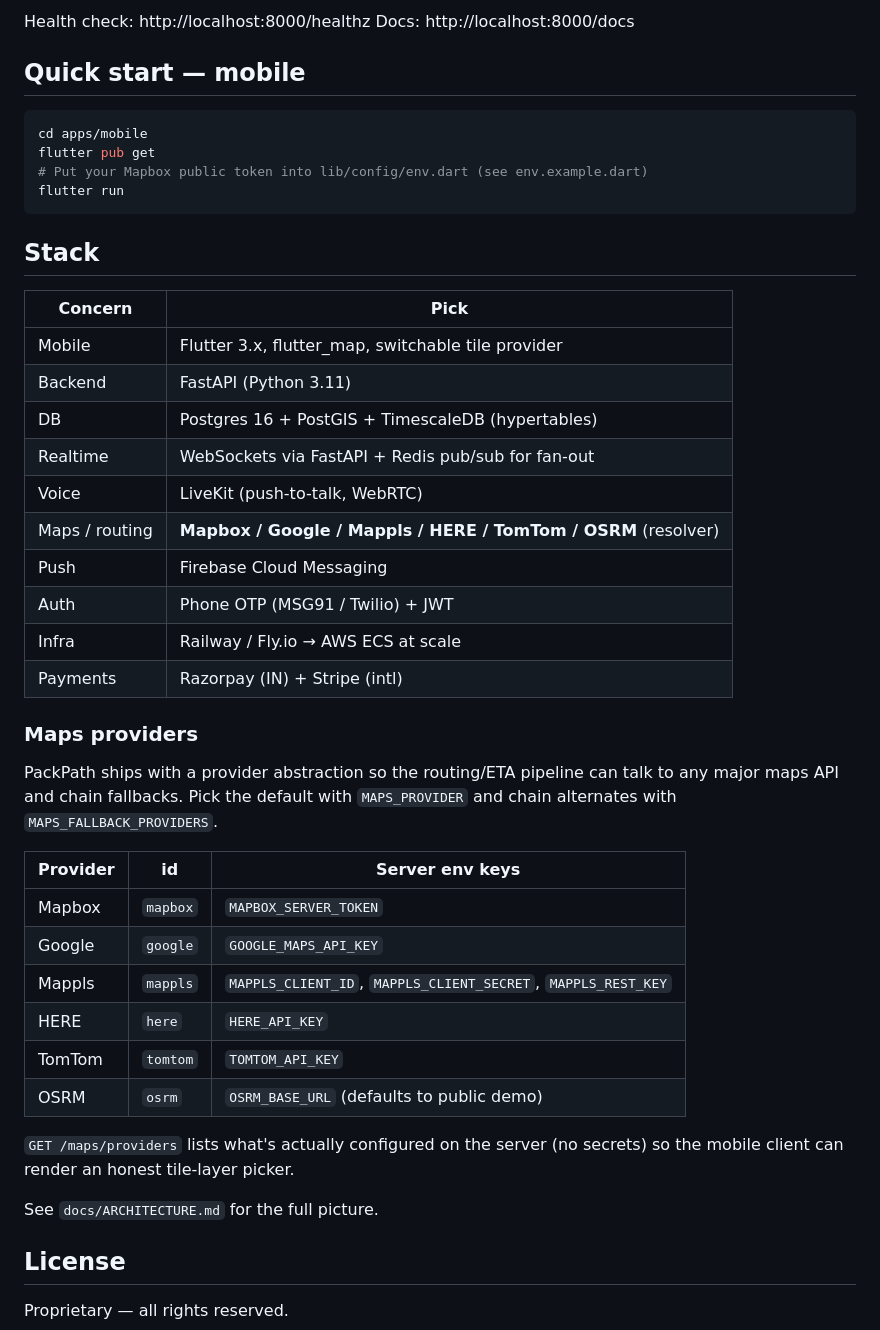
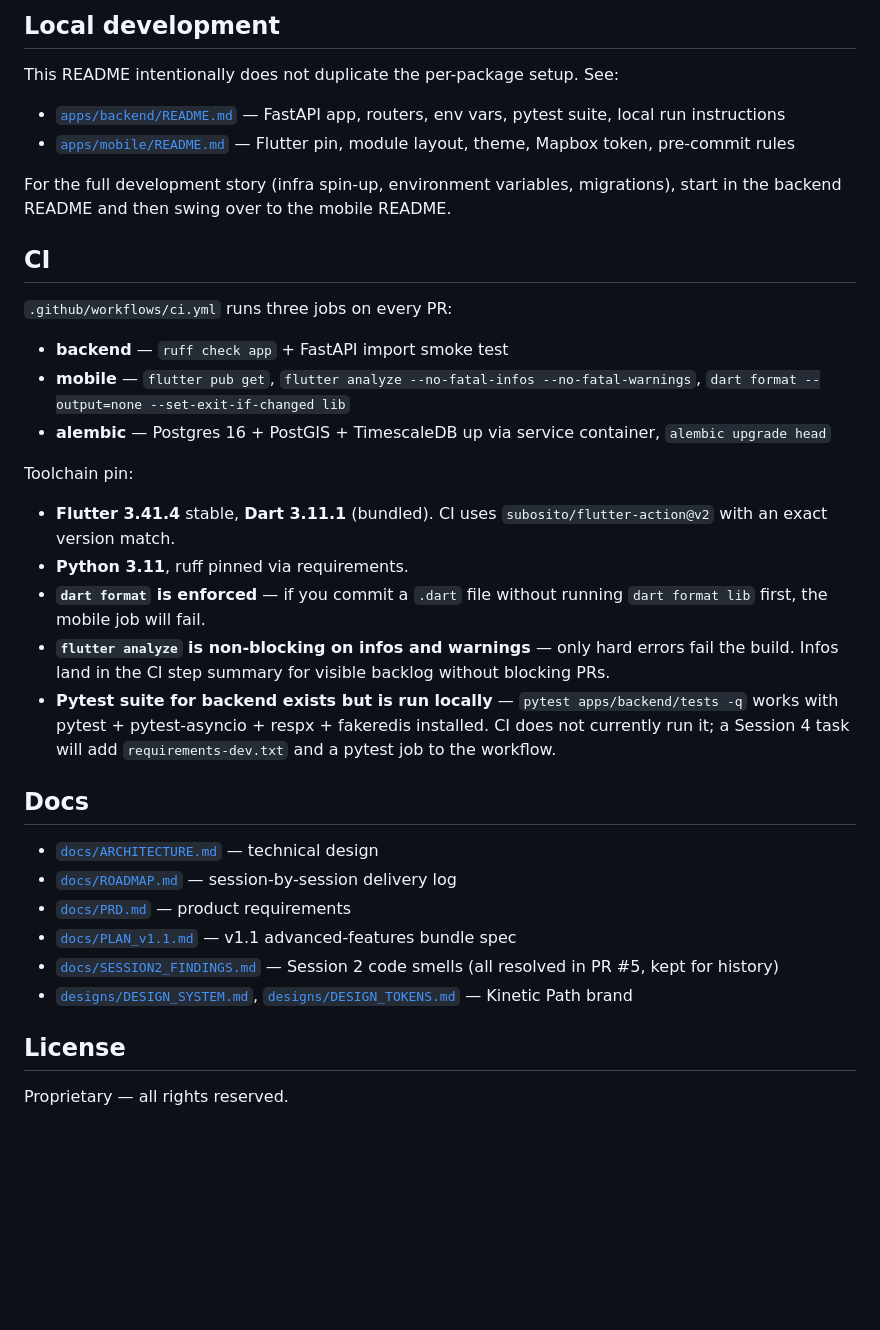
Before and after one commit to ankitjha67/PackPath, a Markdown page: README.md, the part around one of its changes. Drawn GitHub-style; blank space fills up the shorter version.

````diff
--- a/README.md
+++ b/README.md
@@ -39,48 +66,38 @@ uvicorn app.main:app --reload
 ```
 
-Health check: http://localhost:8000/healthz
-Docs:         http://localhost:8000/docs
+## Local development
 
-## Quick start — mobile
+This README intentionally does not duplicate the per-package setup. See:
 
-```bash
-cd apps/mobile
-flutter pub get
-# Put your Mapbox public token into lib/config/env.dart (see env.example.dart)
-flutter run
-```
+- [`apps/backend/README.md`](apps/backend/README.md) — FastAPI app, routers, env vars, pytest suite, local run instructions
+- [`apps/mobile/README.md`](apps/mobile/README.md) — Flutter pin, module layout, theme, Mapbox token, pre-commit rules
 
-## Stack
+For the full development story (infra spin-up, environment variables, migrations), start in the backend README and then swing over to the mobile README.
 
-| Concern        | Pick                                                          |
-| -------------- | ------------------------------------------------------------- |
-| Mobile         | Flutter 3.x, flutter_map, switchable tile provider             |
-| Backend        | FastAPI (Python 3.11)                                          |
-| DB             | Postgres 16 + PostGIS + TimescaleDB (hypertables)              |
-| Realtime       | WebSockets via FastAPI + Redis pub/sub for fan-out             |
-| Voice          | LiveKit (push-to-talk, WebRTC)                                 |
-| Maps / routing | **Mapbox / Google / Mappls / HERE / TomTom / OSRM** (resolver) |
-| Push           | Firebase Cloud Messaging                                       |
-| Auth           | Phone OTP (MSG91 / Twilio) + JWT                               |
-| Infra          | Railway / Fly.io → AWS ECS at scale                            |
-| Payments       | Razorpay (IN) + Stripe (intl)                                  |
+## CI
 
-### Maps providers
+`.github/workflows/ci.yml` runs three jobs on every PR:
 
-PackPath ships with a provider abstraction so the routing/ETA pipeline can talk to any major maps API and chain fallbacks. Pick the default with `MAPS_PROVIDER` and chain alternates with `MAPS_FALLBACK_PROVIDERS`.
+- **backend** — `ruff check app` + FastAPI import smoke test
+- **mobile** — `flutter pub get`, `flutter analyze --no-fatal-infos --no-fatal-warnings`, `dart format --output=none --set-exit-if-changed lib`
+- **alembic** — Postgres 16 + PostGIS + TimescaleDB up via service container, `alembic upgrade head`
 
-| Provider | id        | Server env keys                                              |
-| -------- | --------- | ------------------------------------------------------------ |
-| Mapbox   | `mapbox`  | `MAPBOX_SERVER_TOKEN`                                        |
-| Google   | `google`  | `GOOGLE_MAPS_API_KEY`                                        |
-| Mappls   | `mappls`  | `MAPPLS_CLIENT_ID`, `MAPPLS_CLIENT_SECRET`, `MAPPLS_REST_KEY`|
-| HERE     | `here`    | `HERE_API_KEY`                                               |
-| TomTom   | `tomtom`  | `TOMTOM_API_KEY`                                             |
-| OSRM     | `osrm`    | `OSRM_BASE_URL` (defaults to public demo)                    |
+Toolchain pin:
 
-`GET /maps/providers` lists what's actually configured on the server (no secrets) so the mobile client can render an honest tile-layer picker.
+- **Flutter 3.41.4** stable, **Dart 3.11.1** (bundled). CI uses `subosito/flutter-action@v2` with an exact version match.
+- **Python 3.11**, ruff pinned via requirements.
+- **`dart format` is enforced** — if you commit a `.dart` file without running `dart format lib` first, the mobile job will fail.
+- **`flutter analyze` is non-blocking on infos and warnings** — only hard errors fail the build. Infos land in the CI step summary for visible backlog without blocking PRs.
+- **Pytest suite for backend exists but is run locally** — `pytest apps/backend/tests -q` works with pytest + pytest-asyncio + respx + fakeredis installed. CI does not currently run it; a Session 4 task will add `requirements-dev.txt` and a pytest job to the workflow.
 
-See `docs/ARCHITECTURE.md` for the full picture.
+## Docs
+
+- [`docs/ARCHITECTURE.md`](docs/ARCHITECTURE.md) — technical design
+- [`docs/ROADMAP.md`](docs/ROADMAP.md) — session-by-session delivery log
+- [`docs/PRD.md`](docs/PRD.md) — product requirements
+- [`docs/PLAN_v1.1.md`](docs/PLAN_v1.1.md) — v1.1 advanced-features bundle spec
+- [`docs/SESSION2_FINDINGS.md`](docs/SESSION2_FINDINGS.md) — Session 2 code smells (all resolved in PR #5, kept for history)
+- [`designs/DESIGN_SYSTEM.md`](designs/DESIGN_SYSTEM.md), [`designs/DESIGN_TOKENS.md`](designs/DESIGN_TOKENS.md) — Kinetic Path brand
 
 ## License
 
````
Also changed, not shown: other parts of README.md (+52 -25 lines).
